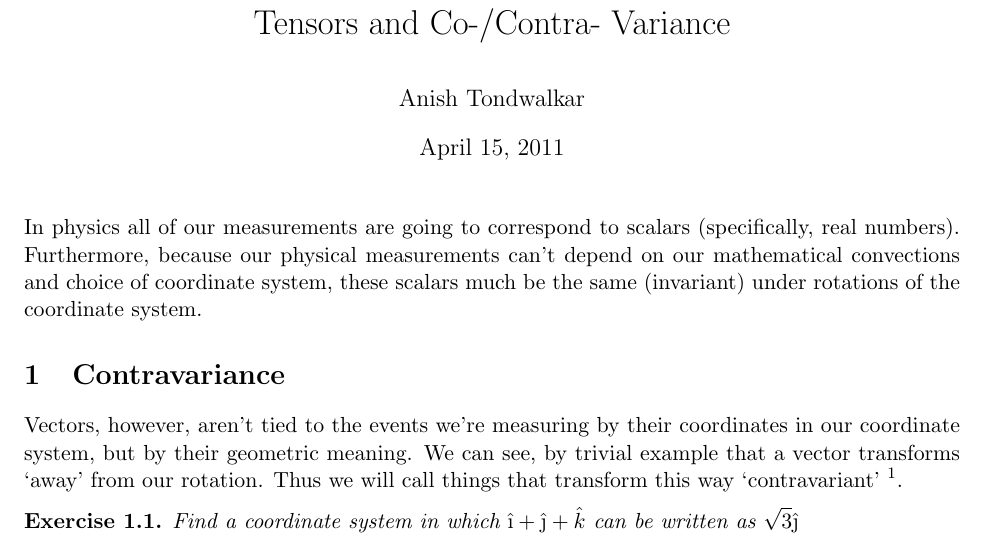
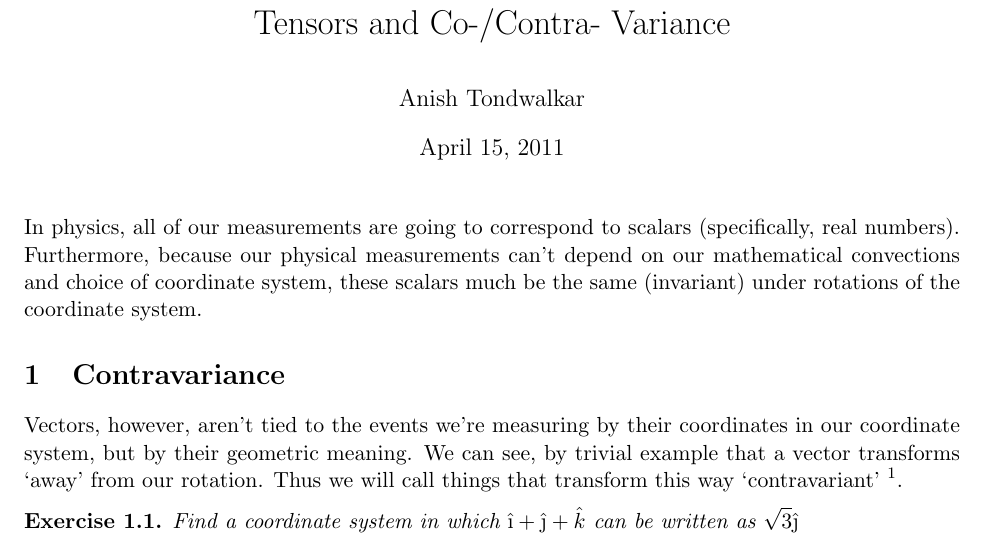
Before and after one commit to atondwal/tensors, a LaTeX document (tensor.tex): part of page 1 of 2, cut so that both start at the same text. Compiled offline with pdfLaTeX.

Commit message:
Updated tensor.tex

```diff
--- a/tensor.tex
+++ b/tensor.tex
@@ -16,7 +16,7 @@
 \date{\today}
 \begin{document}
 \maketitle
-In physics all of our measurements are going to correspond to scalars (specifically, real numbers).
+In physics, all of our measurements are going to correspond to scalars (specifically, real numbers).
 Furthermore, because our physical measurements can't depend on our mathematical convections and choice of coordinate system,
 these scalars much be the same (invariant) under rotations of the coordinate system.
 \section{Contravariance}
```
